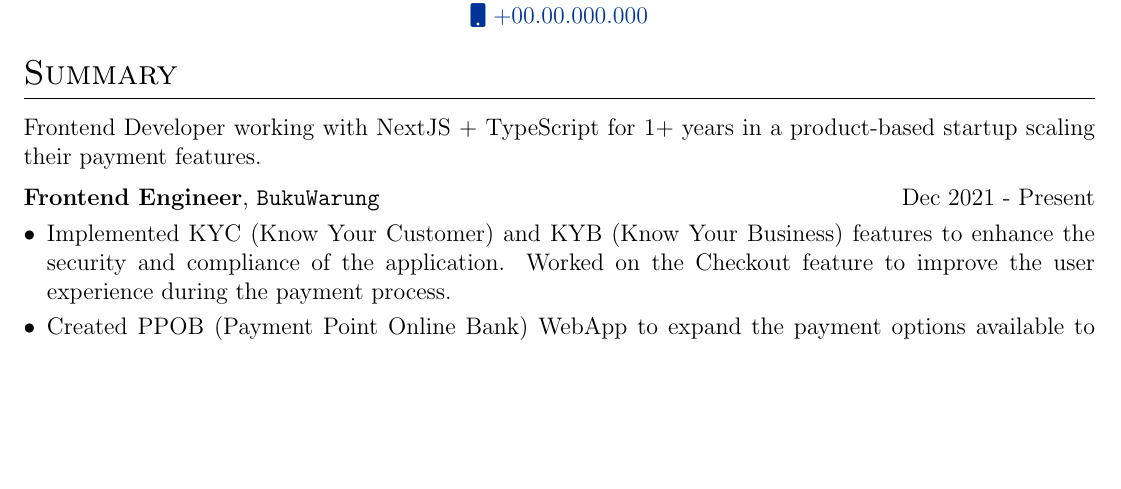
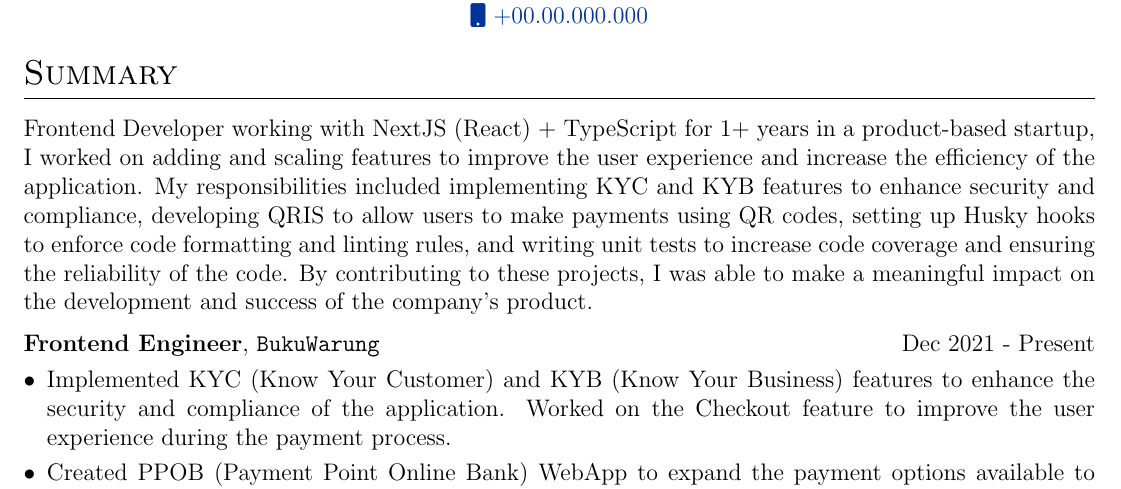
Before and after one commit to AnkitKarnAK/autoCV-old, a LaTeX CV (cv.tex): part of the page, cut so that both start at the same text, the shorter picture padded with empty space. Compiled offline with pdfLaTeX.

Commit message:
try again by removing &

```diff
--- a/cv.tex
+++ b/cv.tex
@@ -130,7 +130,7 @@
 
 %Interests/ Keywords/ Summary
 \section{Summary}
-Frontend Developer working with NextJS + TypeScript for 1+ years in a product-based startup scaling their payment features.
+Frontend Developer working with NextJS (React) + TypeScript for 1+ years in a product-based startup, I worked on adding and scaling features to improve the user experience and increase the efficiency of the application. My responsibilities included implementing KYC and KYB features to enhance security and compliance, developing QRIS to allow users to make payments using QR codes, setting up Husky hooks to enforce code formatting and linting rules, and writing unit tests to increase code coverage and ensuring the reliability of the code. By contributing to these projects, I was able to make a meaningful impact on the development and success of the company's product.
 
 %Experience
 \begin{tabularx}{\linewidth}{ @{}l r@{} }
```
